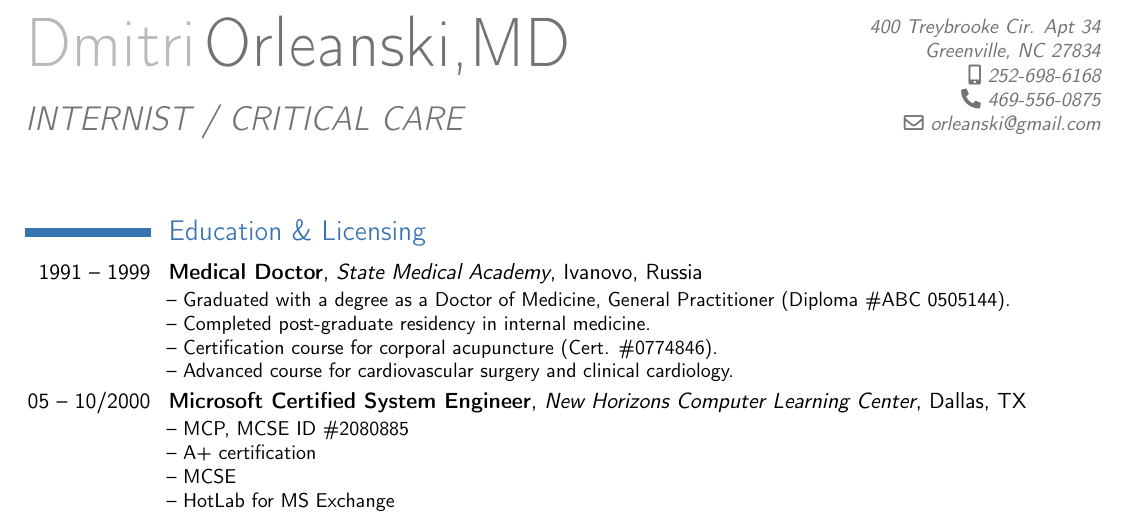
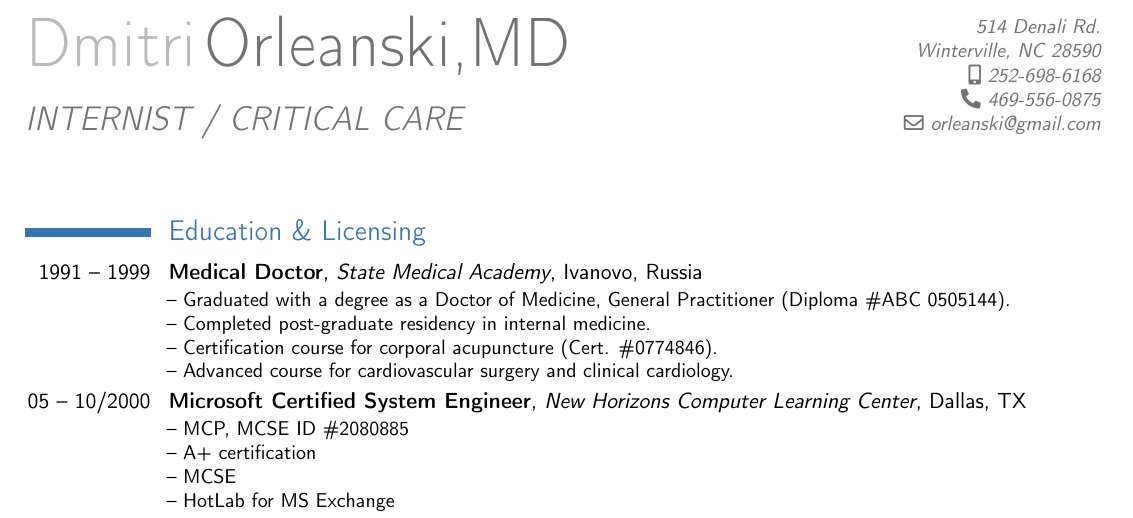
Before and after one commit to orleanski/cv, a LaTeX CV (src.tex/Orleanski_Dmitri.CV.tex): part of page 1 of 4, cut at the place of the change. Compiled offline with pdfLaTeX.

Commit message:
updated address

```diff
--- a/src.tex/Orleanski_Dmitri.CV.tex
+++ b/src.tex/Orleanski_Dmitri.CV.tex
@@ -33,7 +33,7 @@
 \title{INTERNIST / CRITICAL CARE}               % optional, remove the line if not wanted
 %\title{\normalsize AAMC ID: 12162401\\USMLE ID: 0-649-253-2}               % optional, remove the line if not wanted
 %\address{P.O. Box LBJ}{Pago Pago, AS 96799}    % optional, remove the line if not wanted
-\address{400 Treybrooke Cir. Apt 34}{Greenville, NC 27834}    % optional, remove the line if not wanted
+\address{514 Denali Rd.}{Winterville, NC 28590}    % optional, remove the line if not wanted
 \mobile{252-698-6168}                    % optional, remove the line if not wanted
 \phone{469-556-0875}                      % optional, remove the line if not wanted
 %\fax{fax (optional)}                          % optional, remove the line if not wanted
```
